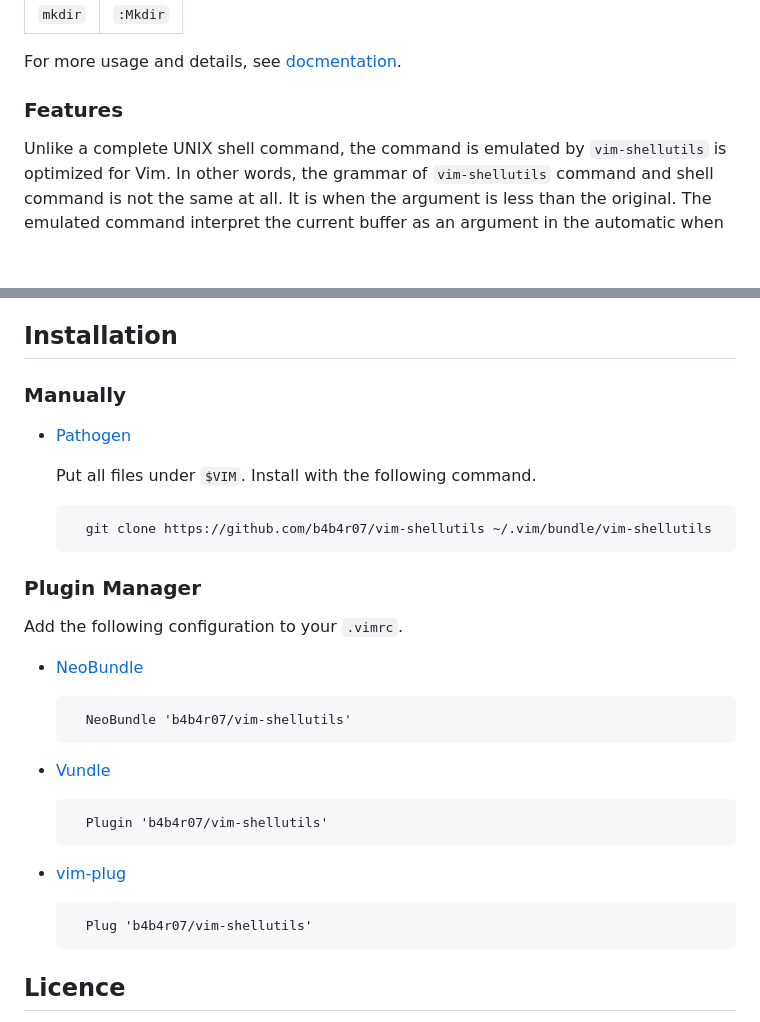
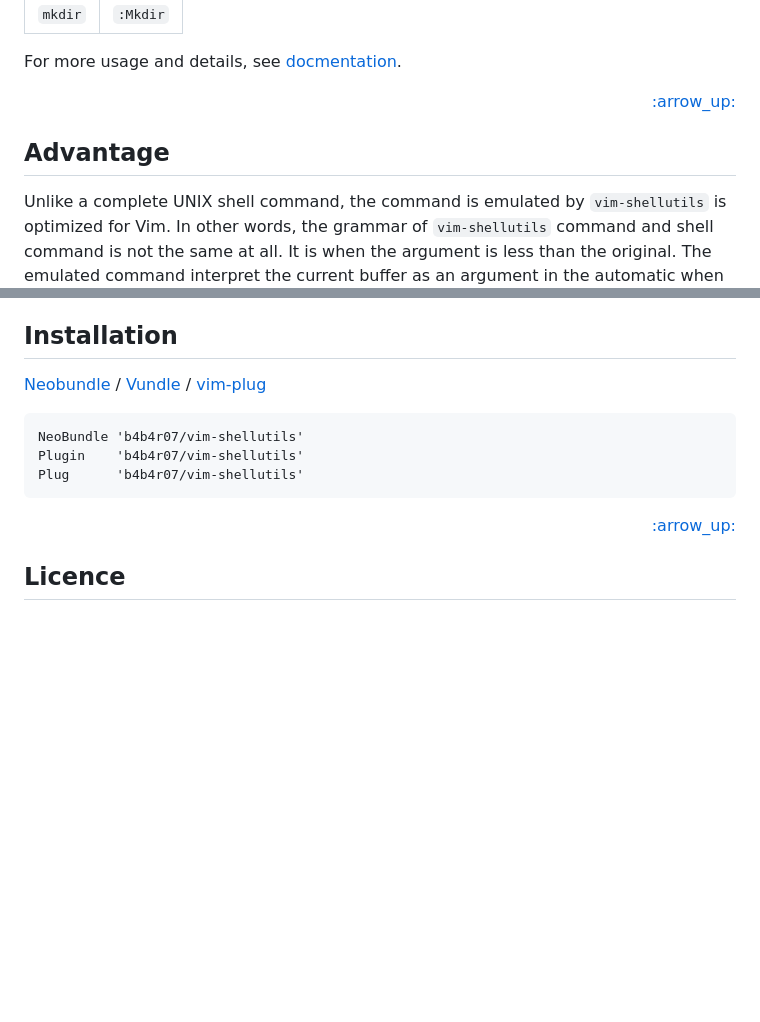
Before and after one commit to babarot/vim-shellutils, a Markdown page: README.md, 2 parts joined by grey strips. GitHub-like rendering; blank space fills up the shorter version.

````diff
--- a/README.md
+++ b/README.md
@@ -51,7 +69,9 @@ Other commands that are available:
 
 For more usage and details, see [docmentation](./doc/vim-shellutils.txt).
 
-### Features
+<p align="right"><a href="#vim-shellutils">:arrow_up:</a></p>
+
+## Advantage
 
 Unlike a complete UNIX shell command, the command is emulated by `vim-shellutils` is optimized for Vim. In other words, the grammar of `vim-shellutils` command and shell command is not the same at all. It is when the argument is less than the original. The emulated command interpret the current buffer as an argument in the automatic when the argument is omitted.
 
@@ -66,28 +88,14 @@ This means that it is possible to perform more easily shell command mock. Again,
 ## Installation
 
-### Manually
+[Neobundle](https://github.com/Shougo/neobundle.vim) / [Vundle](https://github.com/VundleVim/Vundle.vim) / [vim-plug](https://github.com/junegunn/vim-plug)
 
-- [Pathogen](https://github.com/tpope/vim-pathogen)
+```vim
+NeoBundle 'b4b4r07/vim-shellutils'
+Plugin    'b4b4r07/vim-shellutils'
+Plug      'b4b4r07/vim-shellutils'
+```
 
-	Put all files under `$VIM`. Install with the following command.
-
-		git clone https://github.com/b4b4r07/vim-shellutils ~/.vim/bundle/vim-shellutils
-
-### Plugin Manager
-
-Add the following configuration to your `.vimrc`.
-
-- [NeoBundle](https://github.com/Shougo/neobundle.vim)
-
-		NeoBundle 'b4b4r07/vim-shellutils'
-
-- [Vundle]()
-
-		Plugin 'b4b4r07/vim-shellutils'
-
-- [vim-plug]()
-
-		Plug 'b4b4r07/vim-shellutils'
+<p align="right"><a href="#vim-shellutils">:arrow_up:</a></p>
 
 ## Licence
 
````
Also changed, not shown: other parts of README.md (+39 -13 lines), doc/shellutils.gif (added), doc/shellutils.png (added).
